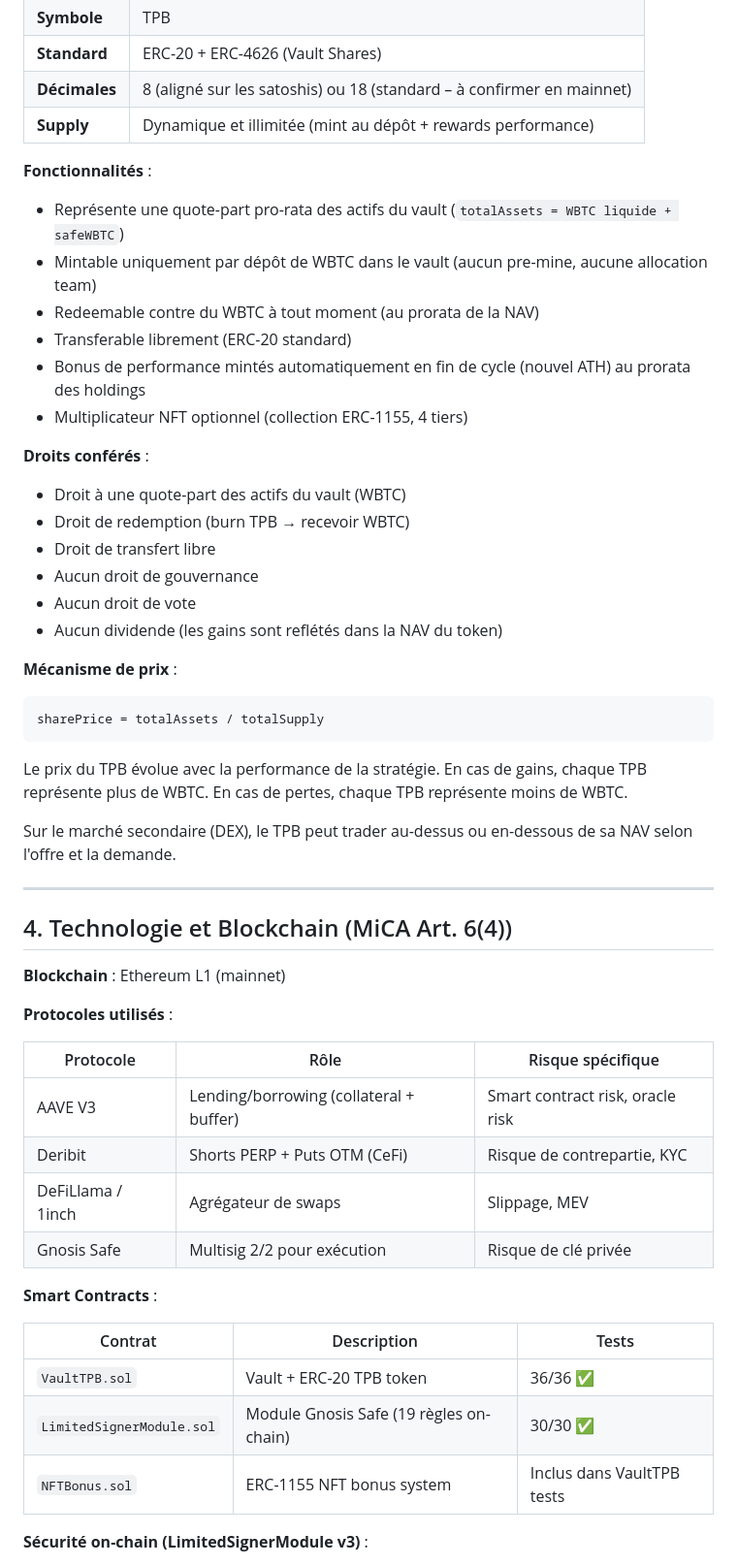
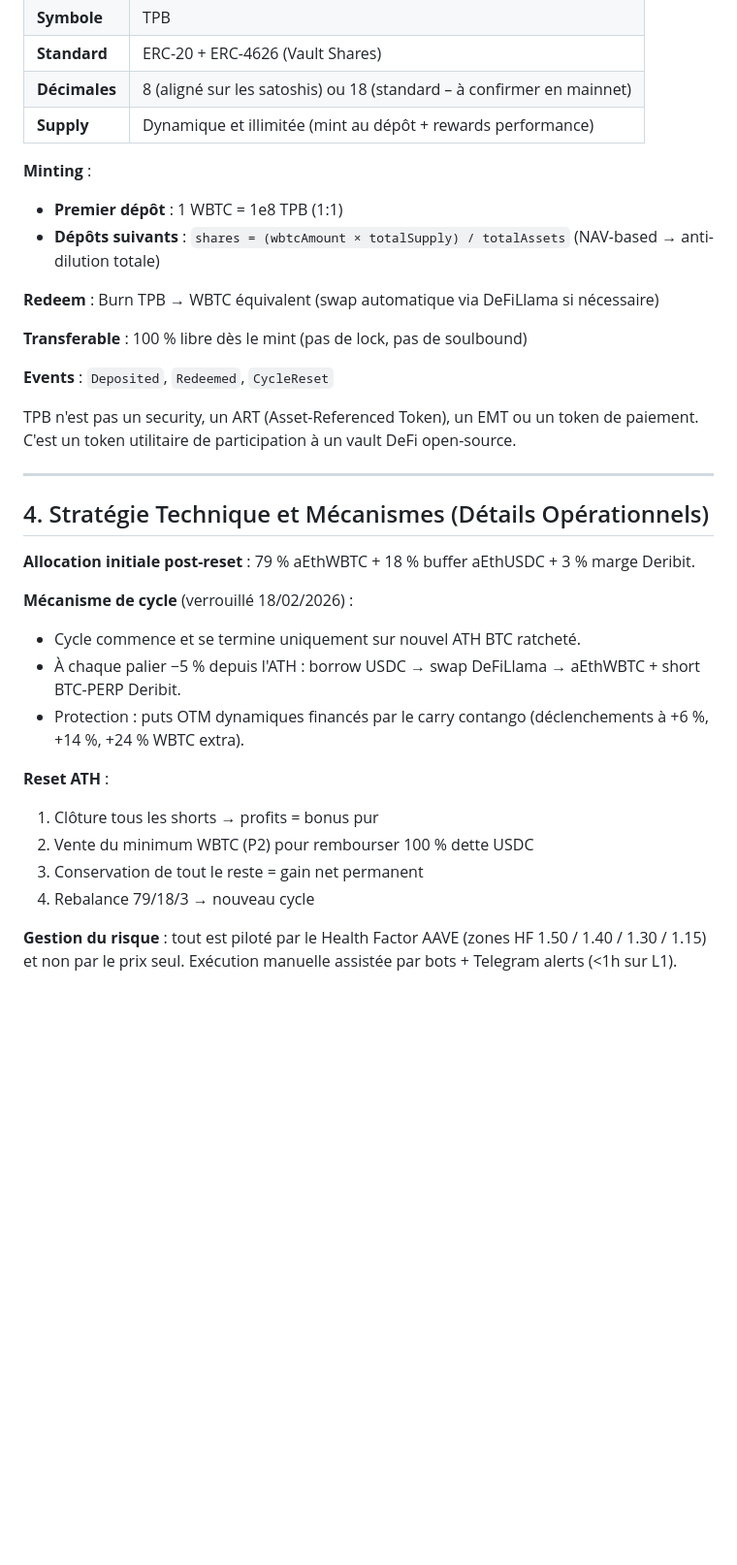
Before and after one commit to adeloing/btsave, a Markdown page: docs/WHITEPAPER-MICA.md, the part around one of its changes. Shown at 97% size. Rendered like a GitHub page; blank space fills up the shorter version.

````diff
--- a/docs/WHITEPAPER-MICA.md
+++ b/docs/WHITEPAPER-MICA.md
@@ -58,56 +58,37 @@ Version finale de la stratégie verrouillée le 18 février 2026. Contrats mis
 | **Décimales** | 8 (aligné sur les satoshis) ou 18 (standard – à confirmer en mainnet) |
 | **Supply** | Dynamique et illimitée (mint au dépôt + rewards performance) |
 
-**Fonctionnalités** :
+**Minting** :
 
-- Représente une quote-part pro-rata des actifs du vault (`totalAssets = WBTC liquide + safeWBTC`)
-- Mintable uniquement par dépôt de WBTC dans le vault (aucun pre-mine, aucune allocation team)
-- Redeemable contre du WBTC à tout moment (au prorata de la NAV)
-- Transferable librement (ERC-20 standard)
-- Bonus de performance mintés automatiquement en fin de cycle (nouvel ATH) au prorata des holdings
-- Multiplicateur NFT optionnel (collection ERC-1155, 4 tiers)
+- **Premier dépôt** : 1 WBTC = 1e8 TPB (1:1)
+- **Dépôts suivants** : `shares = (wbtcAmount × totalSupply) / totalAssets` (NAV-based → anti-dilution totale)
 
-**Droits conférés** :
+**Redeem** : Burn TPB → WBTC équivalent (swap automatique via DeFiLlama si nécessaire)
 
-- Droit à une quote-part des actifs du vault (WBTC)
-- Droit de redemption (burn TPB → recevoir WBTC)
-- Droit de transfert libre
-- Aucun droit de gouvernance
-- Aucun droit de vote
-- Aucun dividende (les gains sont reflétés dans la NAV du token)
+**Transferable** : 100 % libre dès le mint (pas de lock, pas de soulbound)
 
-**Mécanisme de prix** :
+**Events** : `Deposited`, `Redeemed`, `CycleReset`
 
-```
-sharePrice = totalAssets / totalSupply
-```
-
-Le prix du TPB évolue avec la performance de la stratégie. En cas de gains, chaque TPB représente plus de WBTC. En cas de pertes, chaque TPB représente moins de WBTC.
-
-Sur le marché secondaire (DEX), le TPB peut trader au-dessus ou en-dessous de sa NAV selon l'offre et la demande.
+TPB n'est pas un security, un ART (Asset-Referenced Token), un EMT ou un token de paiement. C'est un token utilitaire de participation à un vault DeFi open-source.
 
 ---
 
-## 4. Technologie et Blockchain (MiCA Art. 6(4))
+## 4. Stratégie Technique et Mécanismes (Détails Opérationnels)
 
-**Blockchain** : Ethereum L1 (mainnet)
+**Allocation initiale post-reset** : 79 % aEthWBTC + 18 % buffer aEthUSDC + 3 % marge Deribit.
 
-**Protocoles utilisés** :
+**Mécanisme de cycle** (verrouillé 18/02/2026) :
 
-| Protocole | Rôle | Risque spécifique |
-|-----------|------|-------------------|
-| AAVE V3 | Lending/borrowing (collateral + buffer) | Smart contract risk, oracle risk |
-| Deribit | Shorts PERP + Puts OTM (CeFi) | Risque de contrepartie, KYC |
-| DeFiLlama / 1inch | Agrégateur de swaps | Slippage, MEV |
-| Gnosis Safe | Multisig 2/2 pour exécution | Risque de clé privée |
+- Cycle commence et se termine uniquement sur nouvel ATH BTC ratcheté.
+- À chaque palier −5 % depuis l'ATH : borrow USDC → swap DeFiLlama → aEthWBTC + short BTC-PERP Deribit.
+- Protection : puts OTM dynamiques financés par le carry contango (déclenchements à +6 %, +14 %, +24 % WBTC extra).
 
-**Smart Contracts** :
+**Reset ATH** :
 
-| Contrat | Description | Tests |
-|---------|-------------|-------|
-| `VaultTPB.sol` | Vault + ERC-20 TPB token | 36/36 ✅ |
-| `LimitedSignerModule.sol` | Module Gnosis Safe (19 règles on-chain) | 30/30 ✅ |
-| `NFTBonus.sol` | ERC-1155 NFT bonus system | Inclus dans VaultTPB tests |
+1. Clôture tous les shorts → profits = bonus pur
+2. Vente du minimum WBTC (P2) pour rembourser 100 % dette USDC
+3. Conservation de tout le reste = gain net permanent
+4. Rebalance 79/18/3 → nouveau cycle
 
-**Sécurité on-chain (LimitedSignerModule v3)** :
+**Gestion du risque** : tout est piloté par le Health Factor AAVE (zones HF 1.50 / 1.40 / 1.30 / 1.15) et non par le prix seul. Exécution manuelle assistée par bots + Telegram alerts (<1h sur L1).
 
````
Also changed, not shown: other parts of docs/WHITEPAPER-MICA.md (+33 -65 lines).
